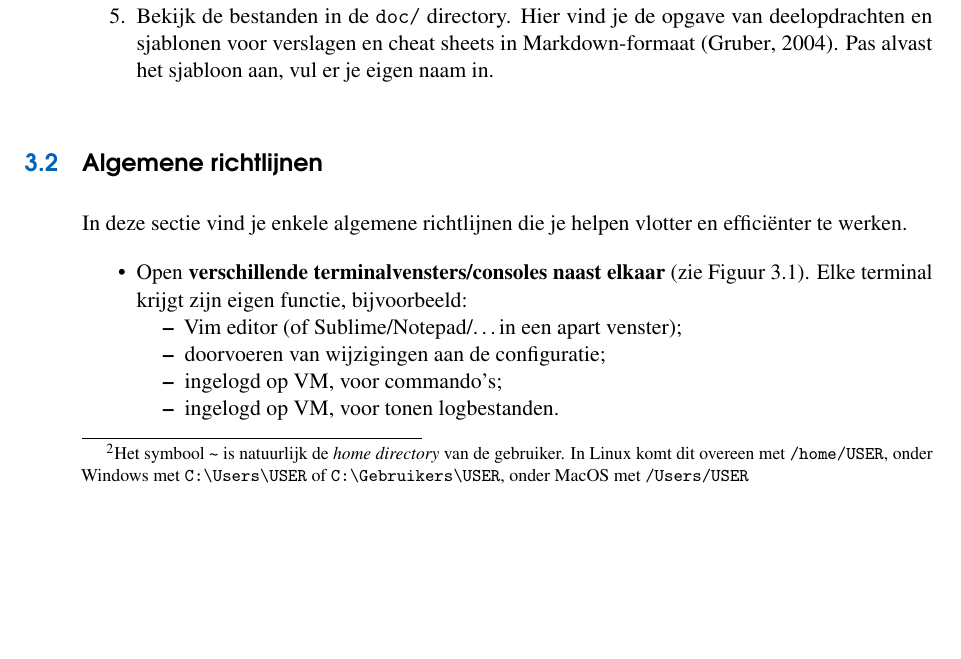
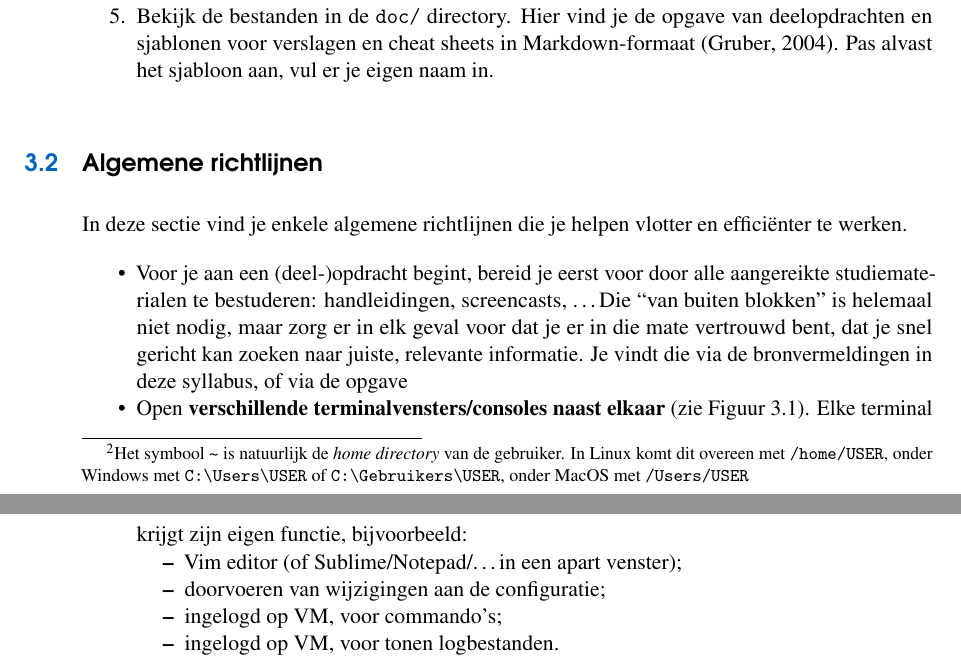
Before and after one commit to HoGentTIN/elnx-syllabus, a LaTeX book (syllabus-elnx.tex, which reads aandeslag.tex): part of page 24 of 38 before the commit and two parts of pages 24 and 25 of 38 after it, the two joined at a grey line, cut so that both start at the same text, the shorter picture padded with empty space. Compiled offline with pdfLaTeX.

Commit message:
opm toegevoegd ivm gebruik studiematerialen

```diff
--- a/aandeslag.tex
+++ b/aandeslag.tex
@@ -51,6 +51,7 @@ Richtlijnen voor het opstarten van je Git project:
 In deze sectie vind je enkele algemene richtlijnen die je helpen vlotter en efficiënter te werken.
 
 \begin{itemize}
+  \item Voor je aan een (deel-)opdracht begint, bereid je eerst voor door alle aangereikte studiematerialen te bestuderen: handleidingen, screencasts, \ldots Die ``van buiten blokken'' is helemaal niet nodig, maar zorg er in elk geval voor dat je er in die mate vertrouwd bent, dat je snel gericht kan zoeken naar juiste, relevante informatie. Je vindt die via de bronvermeldingen in deze syllabus, of via de opgave
   \item Open \textbf{verschillende terminalvensters/consoles naast elkaar} (zie Figuur~\ref{fig:screenshot-terminals}). Elke terminal krijgt zijn eigen functie, bijvoorbeeld:
     \begin{itemize}
       \item Vim editor (of Sublime/Notepad/\ldots in een apart venster);
```
